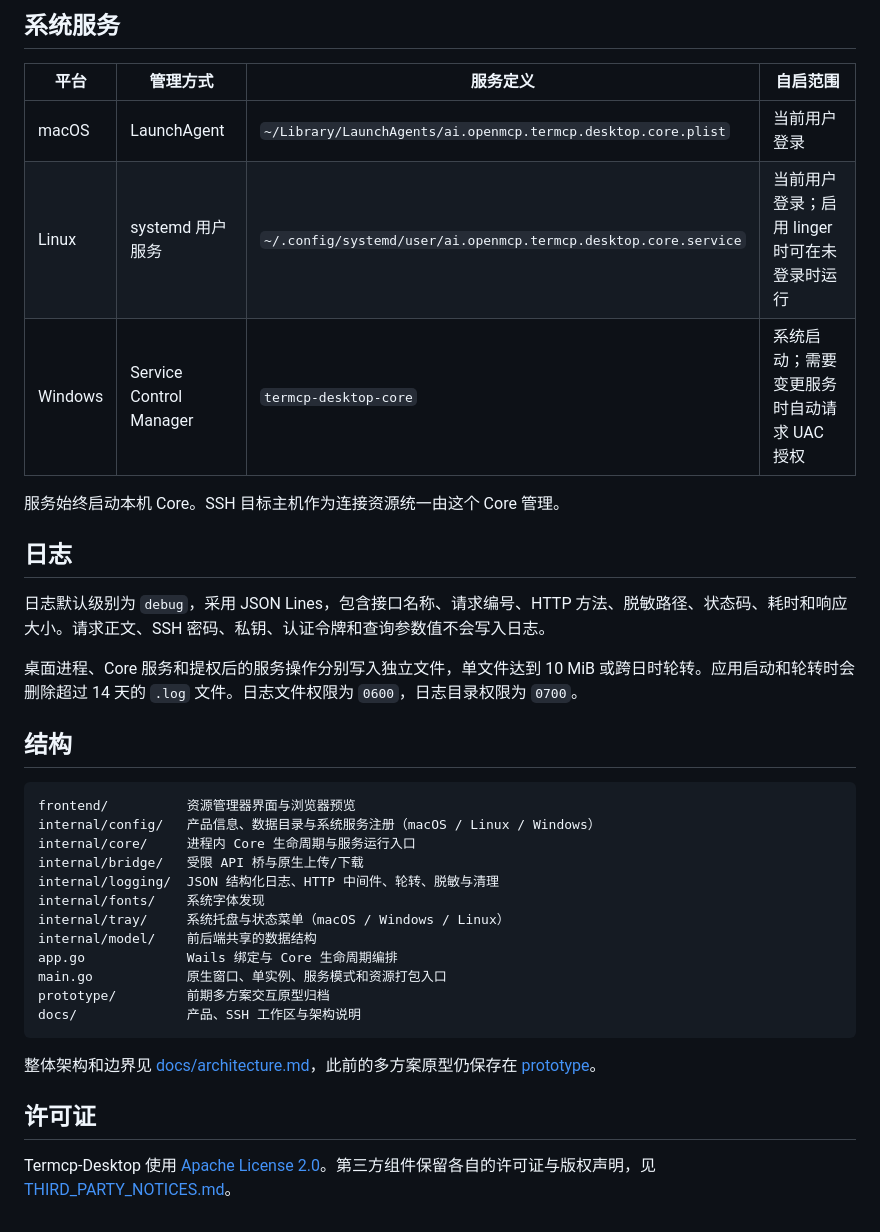
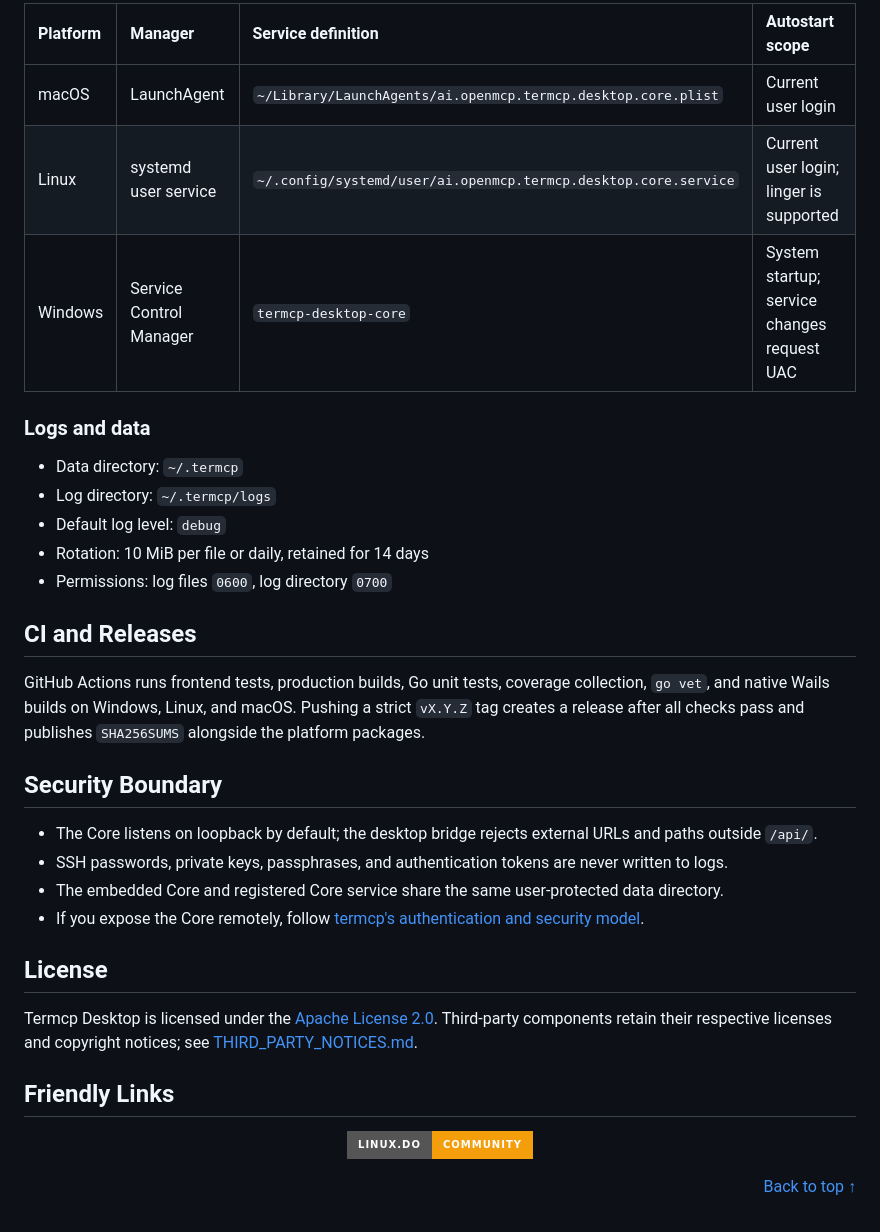
Before and after one commit to open-mcp-ai/Termcp-Desktop, a Markdown page: README.md, the part around one of its changes. Drawn GitHub-style; badges without logos.

````diff
--- a/README.md
+++ b/README.md
@@ -66,39 +166,39 @@ git push origin v0.1.1
 
-## 系统服务
+| Platform | Manager | Service definition | Autostart scope |
+| :--- | :--- | :--- | :--- |
+| macOS | LaunchAgent | `~/Library/LaunchAgents/ai.openmcp.termcp.desktop.core.plist` | Current user login |
+| Linux | systemd user service | `~/.config/systemd/user/ai.openmcp.termcp.desktop.core.service` | Current user login; linger is supported |
+| Windows | Service Control Manager | `termcp-desktop-core` | System startup; service changes request UAC |
 
-| 平台 | 管理方式 | 服务定义 | 自启范围 |
-| --- | --- | --- | --- |
-| macOS | LaunchAgent | `~/Library/LaunchAgents/ai.openmcp.termcp.desktop.core.plist` | 当前用户登录 |
-| Linux | systemd 用户服务 | `~/.config/systemd/user/ai.openmcp.termcp.desktop.core.service` | 当前用户登录；启用 linger 时可在未登录时运行 |
-| Windows | Service Control Manager | `termcp-desktop-core` | 系统启动；需要变更服务时自动请求 UAC 授权 |
+### Logs and data
 
-服务始终启动本机 Core。SSH 目标主机作为连接资源统一由这个 Core 管理。
+- Data directory: `~/.termcp`
+- Log directory: `~/.termcp/logs`
+- Default log level: `debug`
+- Rotation: 10 MiB per file or daily, retained for 14 days
+- Permissions: log files `0600`, log directory `0700`
 
-## 日志
+## CI and Releases
 
-日志默认级别为 `debug`，采用 JSON Lines，包含接口名称、请求编号、HTTP 方法、脱敏路径、状态码、耗时和响应大小。请求正文、SSH 密码、私钥、认证令牌和查询参数值不会写入日志。
+GitHub Actions runs frontend tests, production builds, Go unit tests, coverage collection, `go vet`, and native Wails builds on Windows, Linux, and macOS. Pushing a strict `vX.Y.Z` tag creates a release after all checks pass and publishes `SHA256SUMS` alongside the platform packages.
 
-桌面进程、Core 服务和提权后的服务操作分别写入独立文件，单文件达到 10 MiB 或跨日时轮转。应用启动和轮转时会删除超过 14 天的 `.log` 文件。日志文件权限为 `0600`，日志目录权限为 `0700`。
+## Security Boundary
 
-## 结构
+- The Core listens on loopback by default; the desktop bridge rejects external URLs and paths outside `/api/`.
+- SSH passwords, private keys, passphrases, and authentication tokens are never written to logs.
+- The embedded Core and registered Core service share the same user-protected data directory.
+- If you expose the Core remotely, follow [termcp's authentication and security model](https://github.com/open-mcp-ai/termcp#authentication).
 
-```text
-frontend/          资源管理器界面与浏览器预览
-internal/config/   产品信息、数据目录与系统服务注册（macOS / Linux / Windows）
-internal/core/     进程内 Core 生命周期与服务运行入口
-internal/bridge/   受限 API 桥与原生上传/下载
-internal/logging/  JSON 结构化日志、HTTP 中间件、轮转、脱敏与清理
-internal/fonts/    系统字体发现
-internal/tray/     系统托盘与状态菜单（macOS / Windows / Linux）
-internal/model/    前后端共享的数据结构
-app.go             Wails 绑定与 Core 生命周期编排
-main.go            原生窗口、单实例、服务模式和资源打包入口
-prototype/         前期多方案交互原型归档
-docs/              产品、SSH 工作区与架构说明
-```
+## License
 
-整体架构和边界见 [docs/architecture.md](docs/architecture.md)，此前的多方案原型仍保存在 [prototype](prototype)。
+Termcp Desktop is licensed under the [Apache License 2.0](LICENSE). Third-party components retain their respective licenses and copyright notices; see [THIRD_PARTY_NOTICES.md](THIRD_PARTY_NOTICES.md).
 
-## 许可证
+## Friendly Links
 
-Termcp-Desktop 使用 [Apache License 2.0](LICENSE)。第三方组件保留各自的许可证与版权声明，见 [THIRD_PARTY_NOTICES.md](THIRD_PARTY_NOTICES.md)。
+<p align="center">
+  <a href="https://linux.do">
+    <img src="https://img.shields.io/badge/linux.do-Community-F59E0B?style=for-the-badge" alt="linux.do community">
+  </a>
+</p>
+
+<p align="right"><a href="#top">Back to top ↑</a></p>
````
Also changed, not shown: other parts of README.md (+144 -44 lines), README.zh.md (added, +204 -0 lines), docs/assets/architecture-en.png (added), docs/assets/architecture-zh.png (added), docs/assets/termcp-desktop.png (added), 2 other files.
